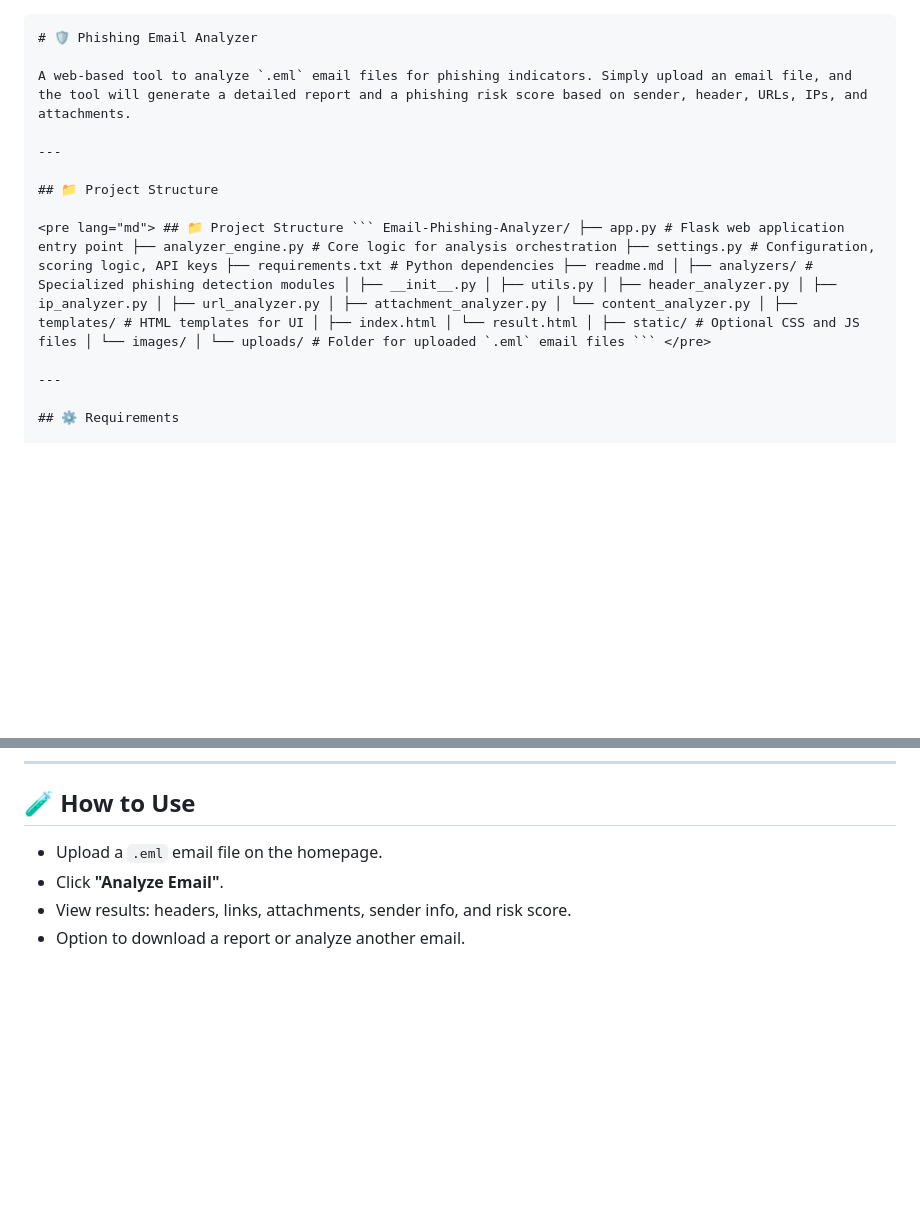
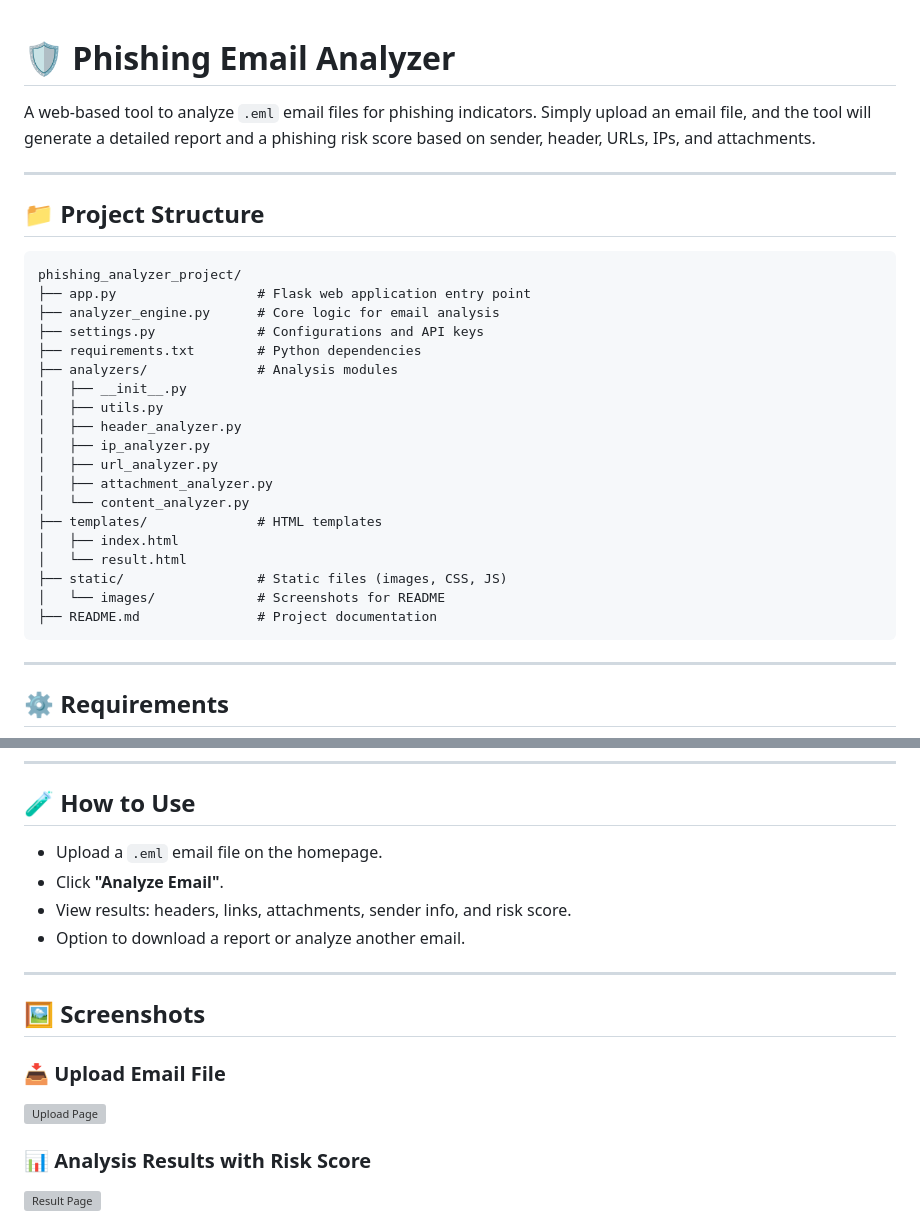
Before and after one commit to Akhi-hecker/python-port-monitor-slack-alert, a Markdown page: Email-Phishing-Analyzer/readme.md, 2 parts joined by grey strips. Drawn GitHub-style; blank space fills up the shorter version; grey boxes are pictures that could not be loaded.

````diff
--- a/Email-Phishing-Analyzer/readme.md
+++ b/Email-Phishing-Analyzer/readme.md
@@ -1,4 +1,3 @@
-```markdown
 # 🛡️ Phishing Email Analyzer
 
 A web-based tool to analyze `.eml` email files for phishing indicators. Simply upload an email file, and the tool will generate a detailed report and a phishing risk score based on sender, header, URLs, IPs, and attachments.
@@ -7,7 +6,27 @@ A web-based tool to analyze `.eml` email files for phishing indicators. Simply u
 
 ## 📁 Project Structure
 
-<pre lang="md"> ## 📁 Project Structure ``` Email-Phishing-Analyzer/ ├── app.py # Flask web application entry point ├── analyzer_engine.py # Core logic for analysis orchestration ├── settings.py # Configuration, scoring logic, API keys ├── requirements.txt # Python dependencies ├── readme.md │ ├── analyzers/ # Specialized phishing detection modules │ ├── __init__.py │ ├── utils.py │ ├── header_analyzer.py │ ├── ip_analyzer.py │ ├── url_analyzer.py │ ├── attachment_analyzer.py │ └── content_analyzer.py │ ├── templates/ # HTML templates for UI │ ├── index.html │ └── result.html │ ├── static/ # Optional CSS and JS files │ └── images/ │ └── uploads/ # Folder for uploaded `.eml` email files ``` </pre>
+```
+phishing_analyzer_project/
+├── app.py                  # Flask web application entry point
+├── analyzer_engine.py      # Core logic for email analysis
+├── settings.py             # Configurations and API keys
+├── requirements.txt        # Python dependencies
+├── analyzers/              # Analysis modules
+│   ├── __init__.py
+│   ├── utils.py
+│   ├── header_analyzer.py
+│   ├── ip_analyzer.py
+│   ├── url_analyzer.py
+│   ├── attachment_analyzer.py
+│   └── content_analyzer.py
+├── templates/              # HTML templates
+│   ├── index.html
+│   └── result.html
+├── static/                 # Static files (images, CSS, JS)
+│   └── images/             # Screenshots for README
+├── README.md               # Project documentation
+```
 
 ---
 
@@ -103,7 +122,18 @@ python app.py
 
 ## 🧪 How to Use
 
-* Upload a `.eml` email file on the homepage.
-* Click **"Analyze Email"**.
-* View results: headers, links, attachments, sender info, and risk score.
-* Option to download a report or analyze another email.
+- Upload a `.eml` email file on the homepage.
+- Click **"Analyze Email"**.
+- View results: headers, links, attachments, sender info, and risk score.
+- Option to download a report or analyze another email.
+
+---
+
+## 🖼️ Screenshots
+
+### 📥 Upload Email File
+![Upload Page](static/images/upload_page.png)
+
+### 📊 Analysis Results with Risk Score
+![Result Page](static/images/result_page.png)
+
````
Also changed, not shown: other parts of Email-Phishing-Analyzer/readme.md (+8 -8 lines).
